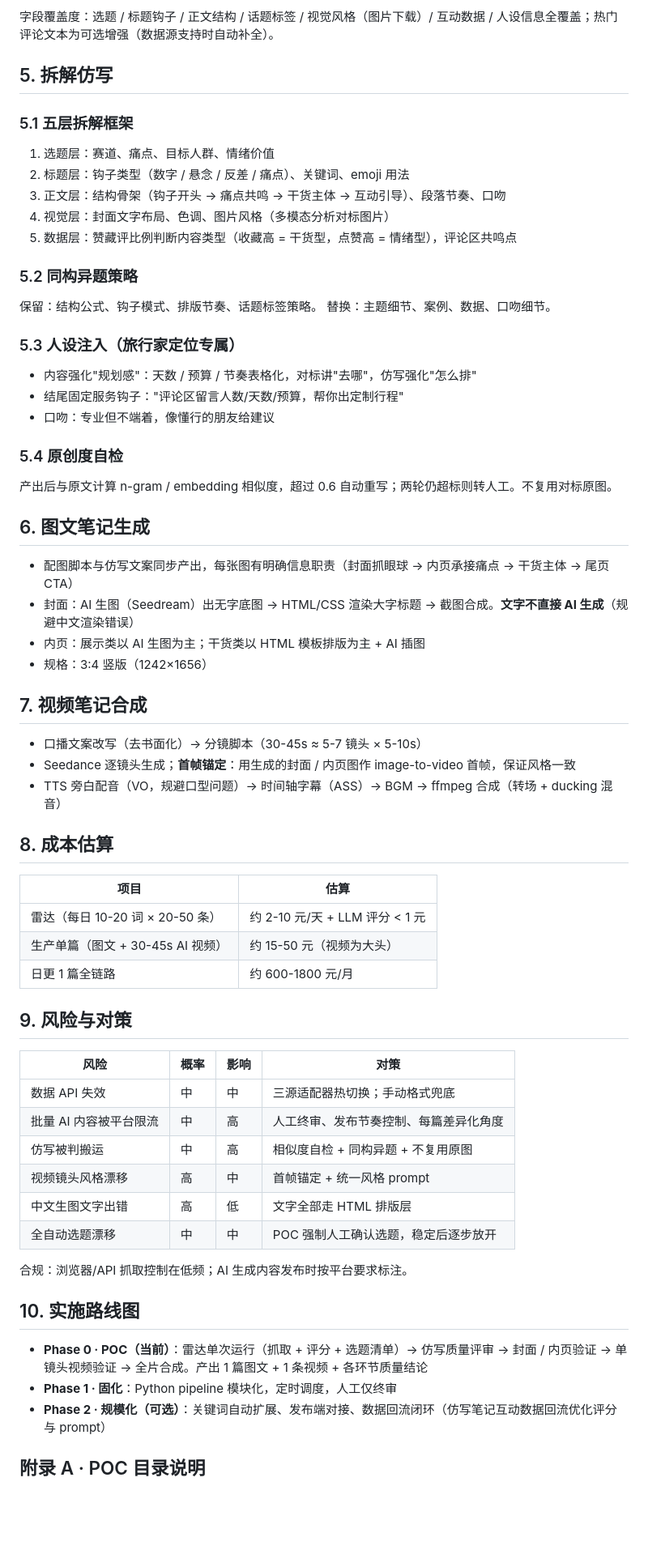
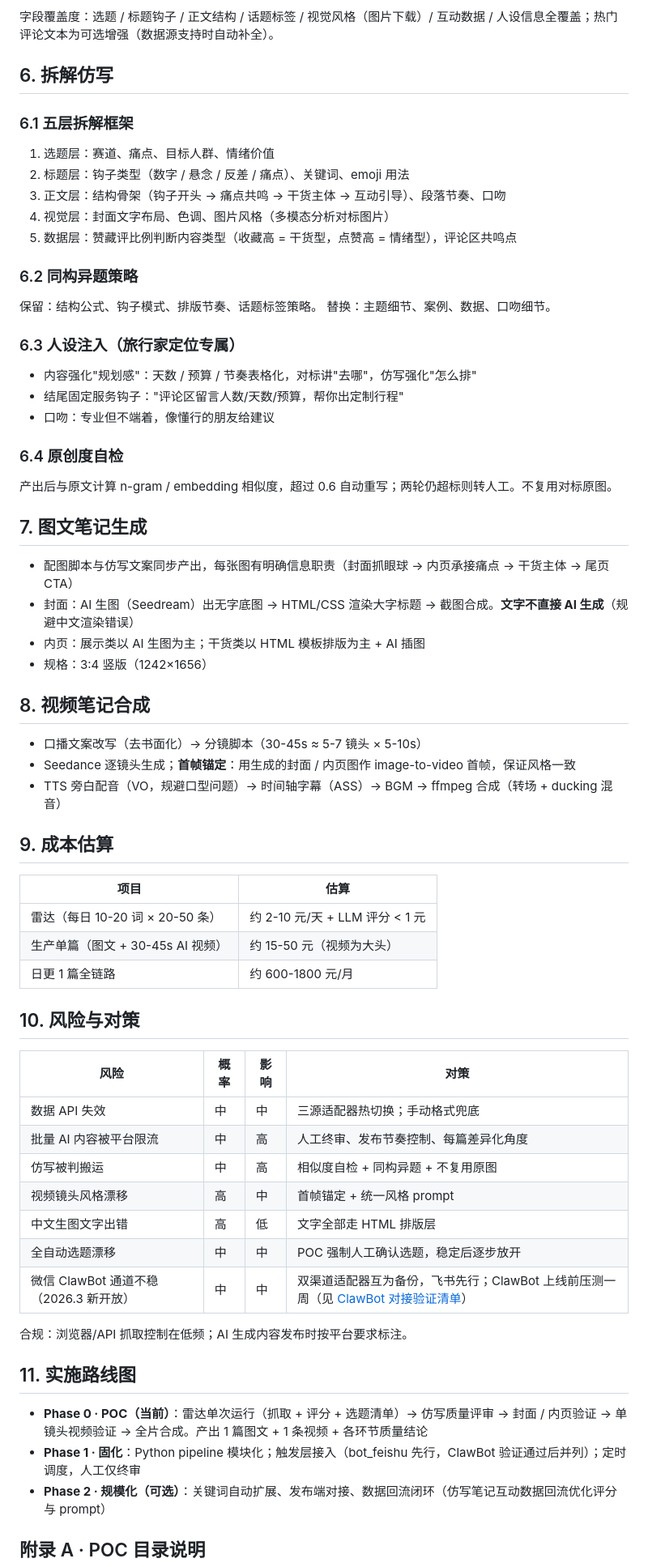
Before and after one commit to hj363049394/video_generate, a Markdown page: docs/specs/2026-09-17-xhs-content-agent-design.md, the part around one of its changes. Shown at 81% size. Drawn GitHub-style; blank space fills up the shorter version.

```diff
--- a/docs/specs/2026-09-17-xhs-content-agent-design.md
+++ b/docs/specs/2026-09-17-xhs-content-agent-design.md
@@ -133,9 +236,9 @@
 
 字段覆盖度：选题 / 标题钩子 / 正文结构 / 话题标签 / 视觉风格（图片下载）/ 互动数据 / 人设信息全覆盖；热门评论文本为可选增强（数据源支持时自动补全）。
 
-## 5. 拆解仿写
+## 6. 拆解仿写
 
-### 5.1 五层拆解框架
+### 6.1 五层拆解框架
 
 1. 选题层：赛道、痛点、目标人群、情绪价值
 2. 标题层：钩子类型（数字 / 悬念 / 反差 / 痛点）、关键词、emoji 用法
@@ -143,35 +246,35 @@
 4. 视觉层：封面文字布局、色调、图片风格（多模态分析对标图片）
 5. 数据层：赞藏评比例判断内容类型（收藏高 = 干货型，点赞高 = 情绪型），评论区共鸣点
 
-### 5.2 同构异题策略
+### 6.2 同构异题策略
 
 保留：结构公式、钩子模式、排版节奏、话题标签策略。
 替换：主题细节、案例、数据、口吻细节。
 
-### 5.3 人设注入（旅行家定位专属）
+### 6.3 人设注入（旅行家定位专属）
 
 - 内容强化"规划感"：天数 / 预算 / 节奏表格化，对标讲"去哪"，仿写强化"怎么排"
 - 结尾固定服务钩子："评论区留言人数/天数/预算，帮你出定制行程"
 - 口吻：专业但不端着，像懂行的朋友给建议
 
-### 5.4 原创度自检
+### 6.4 原创度自检
 
 产出后与原文计算 n-gram / embedding 相似度，超过 0.6 自动重写；两轮仍超标则转人工。不复用对标原图。
 
-## 6. 图文笔记生成
+## 7. 图文笔记生成
 
 - 配图脚本与仿写文案同步产出，每张图有明确信息职责（封面抓眼球 → 内页承接痛点 → 干货主体 → 尾页 CTA）
 - 封面：AI 生图（Seedream）出无字底图 → HTML/CSS 渲染大字标题 → 截图合成。**文字不直接 AI 生成**（规避中文渲染错误）
 - 内页：展示类以 AI 生图为主；干货类以 HTML 模板排版为主 + AI 插图
 - 规格：3:4 竖版（1242×1656）
 
-## 7. 视频笔记合成
+## 8. 视频笔记合成
 
 - 口播文案改写（去书面化）→ 分镜脚本（30-45s ≈ 5-7 镜头 × 5-10s）
 - Seedance 逐镜头生成；**首帧锚定**：用生成的封面 / 内页图作 image-to-video 首帧，保证风格一致
 - TTS 旁白配音（VO，规避口型问题）→ 时间轴字幕（ASS）→ BGM → ffmpeg 合成（转场 + ducking 混音）
 
-## 8. 成本估算
+## 9. 成本估算
 
 | 项目 | 估算 |
 |---|---|
@@ -179,7 +282,7 @@
 | 生产单篇（图文 + 30-45s AI 视频） | 约 15-50 元（视频为大头） |
 | 日更 1 篇全链路 | 约 600-1800 元/月 |
 
-## 9. 风险与对策
+## 10. 风险与对策
 
 | 风险 | 概率 | 影响 | 对策 |
 |---|---|---|---|
@@ -189,13 +292,14 @@
 | 视频镜头风格漂移 | 高 | 中 | 首帧锚定 + 统一风格 prompt |
 | 中文生图文字出错 | 高 | 低 | 文字全部走 HTML 排版层 |
 | 全自动选题漂移 | 中 | 中 | POC 强制人工确认选题，稳定后逐步放开 |
+| 微信 ClawBot 通道不稳（2026.3 新开放） | 中 | 中 | 双渠道适配器互为备份，飞书先行；ClawBot 上线前压测一周（见 [ClawBot 对接验证清单](2026-09-19-clawbot-integration-checklist.md)） |
 
 合规：浏览器/API 抓取控制在低频；AI 生成内容发布时按平台要求标注。
 
-## 10. 实施路线图
+## 11. 实施路线图
 
 - **Phase 0 · POC（当前）**：雷达单次运行（抓取 + 评分 + 选题清单）→ 仿写质量评审 → 封面 / 内页验证 → 单镜头视频验证 → 全片合成。产出 1 篇图文 + 1 条视频 + 各环节质量结论
-- **Phase 1 · 固化**：Python pipeline 模块化，定时调度，人工仅终审
+- **Phase 1 · 固化**：Python pipeline 模块化；触发层接入（bot_feishu 先行，ClawBot 验证通过后并列）；定时调度，人工仅终审
 - **Phase 2 · 规模化（可选）**：关键词自动扩展、发布端对接、数据回流闭环（仿写笔记互动数据回流优化评分与 prompt）
 
 ## 附录 A · POC 目录说明
```
Also changed, not shown: other parts of docs/specs/2026-09-17-xhs-content-agent-design.md (+113 -10 lines), docs/specs/2026-09-19-clawbot-integration-checklist.md (added, +162 -0 lines).
